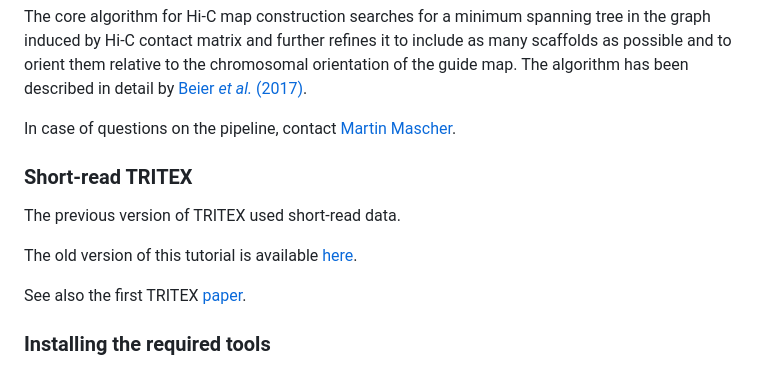
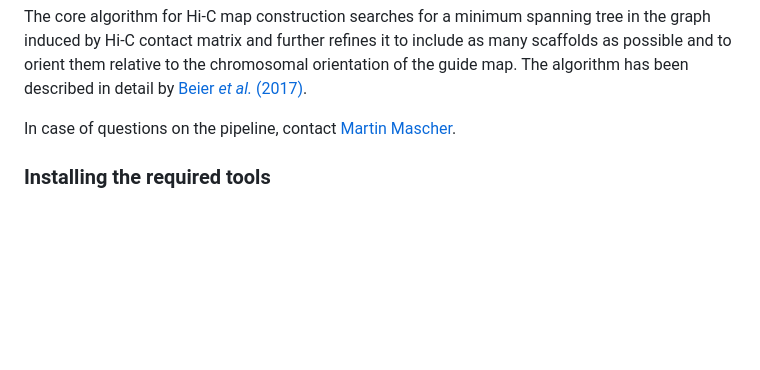
Before and after one commit to whyeonc/TRITEX-long-read-assembly, a Markdown page: README.md, the part around one of its changes. Rendered like a GitHub page; blank space fills up the shorter version.

```diff
--- a/README.md
+++ b/README.md
@@ -47,13 +45,6 @@ The core algorithm for Hi-C map construction searches for a minimum spanning tre
 
 In case of questions on the pipeline, contact [Martin Mascher](mailto:mascher@ipk-gatersleben.de).
 
-### Short-read TRITEX
-
-The previous version of TRITEX used short-read data.
-
-The old version of this tutorial is available [here](https://tritexassembly.bitbucket.io/deprecated_files).
-
-See also the first TRITEX [paper](https://genomebiology.biomedcentral.com/articles/10.1186/s13059-019-1899-5).
 
 ### Installing the required tools
 
```
Also changed, not shown: other parts of README.md (+1 -3 lines).
